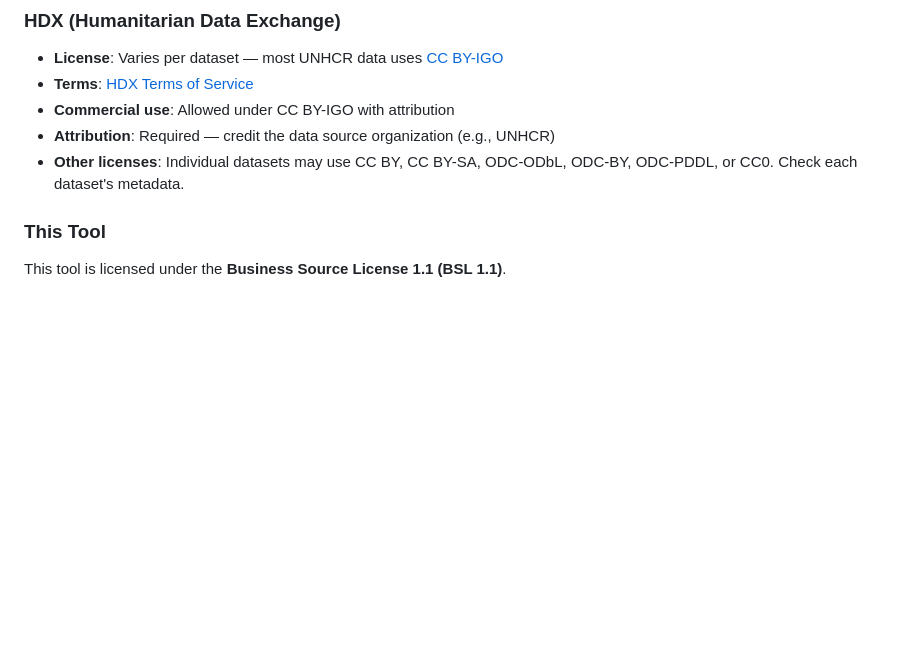
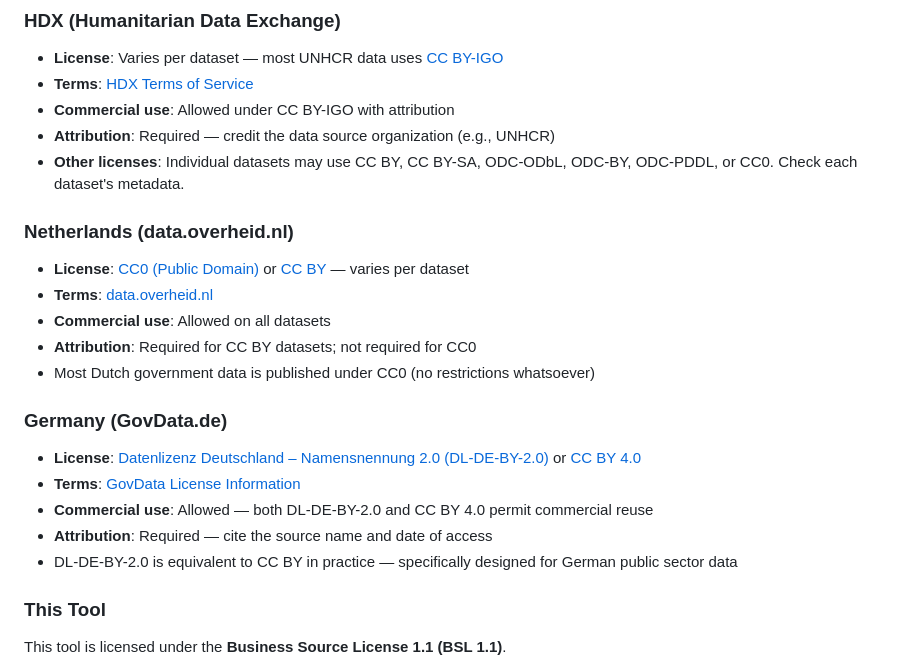
Before and after one commit to compufreq/inter-stats-collector, a Markdown page: README.md, the part around one of its changes. Rendered like a GitHub page; blank space fills up the shorter version.

```diff
--- a/README.md
+++ b/README.md
@@ -872,6 +956,22 @@ This tool downloads data from official government statistical offices. All downl
 - **Commercial use**: Allowed under CC BY-IGO with attribution
 - **Attribution**: Required — credit the data source organization (e.g., UNHCR)
 - **Other licenses**: Individual datasets may use CC BY, CC BY-SA, ODC-ODbL, ODC-BY, ODC-PDDL, or CC0. Check each dataset's metadata.
+
+### Netherlands (data.overheid.nl)
+
+- **License**: [CC0 (Public Domain)](https://creativecommons.org/publicdomain/zero/1.0/) or [CC BY](https://creativecommons.org/licenses/by/4.0/) — varies per dataset
+- **Terms**: [data.overheid.nl](https://data.overheid.nl/en)
+- **Commercial use**: Allowed on all datasets
+- **Attribution**: Required for CC BY datasets; not required for CC0
+- Most Dutch government data is published under CC0 (no restrictions whatsoever)
+
+### Germany (GovData.de)
+
+- **License**: [Datenlizenz Deutschland – Namensnennung 2.0 (DL-DE-BY-2.0)](https://www.govdata.de/dl-de/by-2-0) or [CC BY 4.0](https://creativecommons.org/licenses/by/4.0/)
+- **Terms**: [GovData License Information](https://www.govdata.de/informationen/lizenzen)
+- **Commercial use**: Allowed — both DL-DE-BY-2.0 and CC BY 4.0 permit commercial reuse
+- **Attribution**: Required — cite the source name and date of access
+- DL-DE-BY-2.0 is equivalent to CC BY in practice — specifically designed for German public sector data
 
 ### This Tool
 
```
Also changed, not shown: other parts of README.md (+95 -11 lines).
